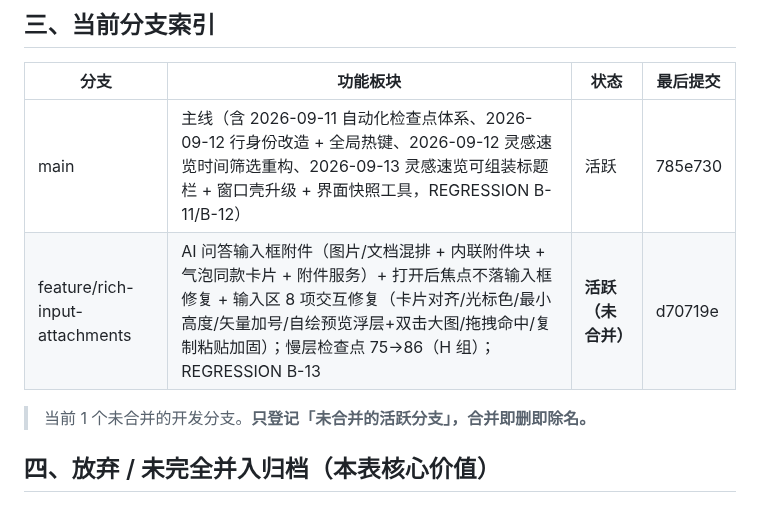
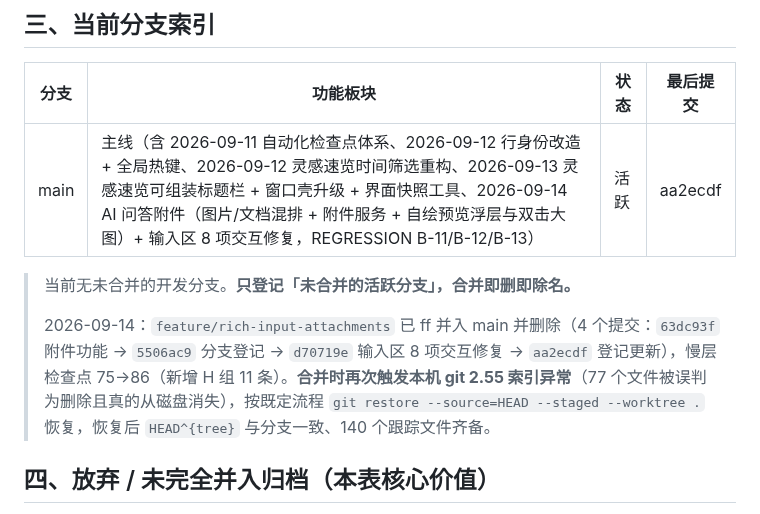
Before and after one commit to pengjie1115/FocusCapture, a Markdown page: BRANCHES.md, the part around the change. Rendered like a GitHub page.

Commit message:
docs: BRANCHES 除名 feature/rich-input-attachments（已 ff 并入 main）
- 该分支 4 个提交（附件功能 → 分支登记 → 输入区 8 项交互修复 → 登记更新）已快进并入 main
- 记录本轮合并再次触发本机 git 2.55 索引异常（77 个文件误判删除且从磁盘消失）及恢复结果

```diff
--- a/BRANCHES.md
+++ b/BRANCHES.md
@@ -33,10 +33,11 @@
 
 | 分支 | 功能板块 | 状态 | 最后提交 |
 |------|---------|------|---------|
-| main | 主线（含 2026-09-11 自动化检查点体系、2026-09-12 行身份改造 + 全局热键、2026-09-12 灵感速览时间筛选重构、2026-09-13 灵感速览可组装标题栏 + 窗口壳升级 + 界面快照工具，REGRESSION B-11/B-12） | 活跃 | 785e730 |
-| feature/rich-input-attachments | AI 问答输入框附件（图片/文档混排 + 内联附件块 + 气泡同款卡片 + 附件服务）+ 打开后焦点不落输入框修复 + 输入区 8 项交互修复（卡片对齐/光标色/最小高度/矢量加号/自绘预览浮层+双击大图/拖拽命中/复制粘贴加固）；慢层检查点 75→86（H 组）；REGRESSION B-13 | **活跃（未合并）** | d70719e |
+| main | 主线（含 2026-09-11 自动化检查点体系、2026-09-12 行身份改造 + 全局热键、2026-09-12 灵感速览时间筛选重构、2026-09-13 灵感速览可组装标题栏 + 窗口壳升级 + 界面快照工具、2026-09-14 AI 问答附件（图片/文档混排 + 附件服务 + 自绘预览浮层与双击大图）+ 输入区 8 项交互修复，REGRESSION B-11/B-12/B-13） | 活跃 | aa2ecdf |
 
-> 当前 1 个未合并的开发分支。**只登记「未合并的活跃分支」，合并即删即除名。**
+> 当前无未合并的开发分支。**只登记「未合并的活跃分支」，合并即删即除名。**
+>
+> 2026-09-14：`feature/rich-input-attachments` 已 ff 并入 main 并删除（4 个提交：`63dc93f` 附件功能 → `5506ac9` 分支登记 → `d70719e` 输入区 8 项交互修复 → `aa2ecdf` 登记更新），慢层检查点 75→86（新增 H 组 11 条）。**合并时再次触发本机 git 2.55 索引异常**（77 个文件被误判为删除且真的从磁盘消失），按既定流程 `git restore --source=HEAD --staged --worktree .` 恢复，恢复后 `HEAD^{tree}` 与分支一致、140 个跟踪文件齐备。
 
 ## 四、放弃 / 未完全并入归档（本表核心价值）
 
```
